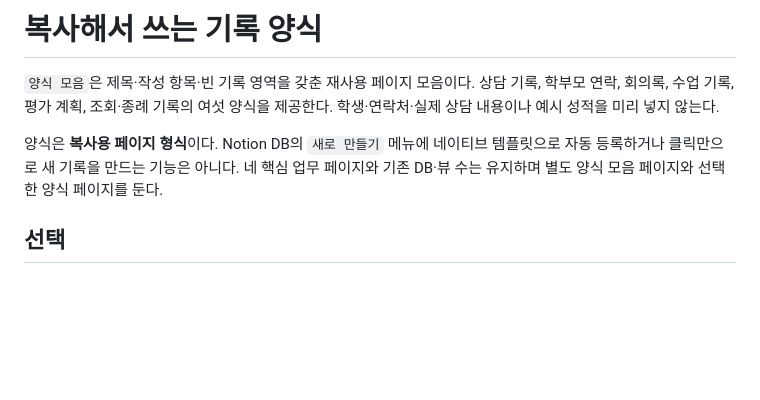
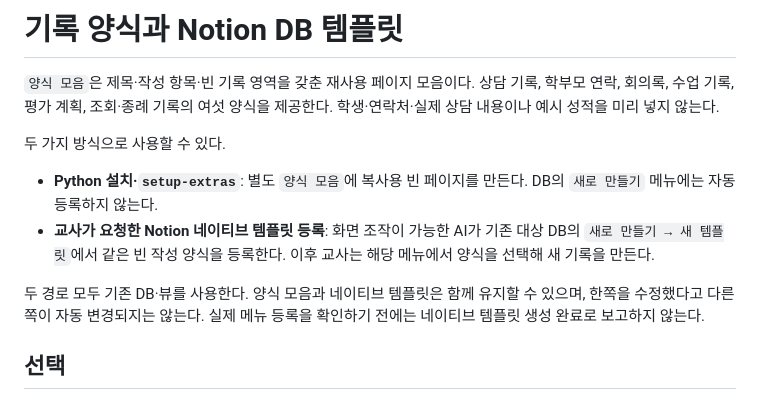
Before and after one commit to RuneDaeg/notion-teacher-planner, a Markdown page: docs/FORMS.md, the part around one of its changes. Drawn GitHub-style; blank space fills up the shorter version.

Commit message:
docs: add native Notion database template workflow

```diff
--- a/docs/FORMS.md
+++ b/docs/FORMS.md
@@ -1,8 +1,13 @@
-# 복사해서 쓰는 기록 양식
+# 기록 양식과 Notion DB 템플릿
 
 `양식 모음`은 제목·작성 항목·빈 기록 영역을 갖춘 재사용 페이지 모음이다. 상담 기록, 학부모 연락, 회의록, 수업 기록, 평가 계획, 조회·종례 기록의 여섯 양식을 제공한다. 학생·연락처·실제 상담 내용이나 예시 성적을 미리 넣지 않는다.
 
-양식은 **복사용 페이지 형식**이다. Notion DB의 `새로 만들기` 메뉴에 네이티브 템플릿으로 자동 등록하거나 클릭만으로 새 기록을 만드는 기능은 아니다. 네 핵심 업무 페이지와 기존 DB·뷰 수는 유지하며 별도 양식 모음 페이지와 선택한 양식 페이지를 둔다.
+두 가지 방식으로 사용할 수 있다.
+
+- **Python 설치·`setup-extras`**: 별도 `양식 모음`에 복사용 빈 페이지를 만든다. DB의 `새로 만들기` 메뉴에는 자동 등록하지 않는다.
+- **교사가 요청한 Notion 네이티브 템플릿 등록**: 화면 조작이 가능한 AI가 기존 대상 DB의 `새로 만들기 → 새 템플릿`에서 같은 빈 작성 양식을 등록한다. 이후 교사는 해당 메뉴에서 양식을 선택해 새 기록을 만든다.
+
+두 경로 모두 기존 DB·뷰를 사용한다. 양식 모음과 네이티브 템플릿은 함께 유지할 수 있으며, 한쪽을 수정했다고 다른 쪽이 자동 변경되지는 않는다. 실제 메뉴 등록을 확인하기 전에는 네이티브 템플릿 생성 완료로 보고하지 않는다.
 
 ## 선택
 
```
Also changed, not shown: other parts of docs/FORMS.md (+20 -4 lines), README.md (+1 -1 lines), START_HERE.md (+2 -2 lines).
